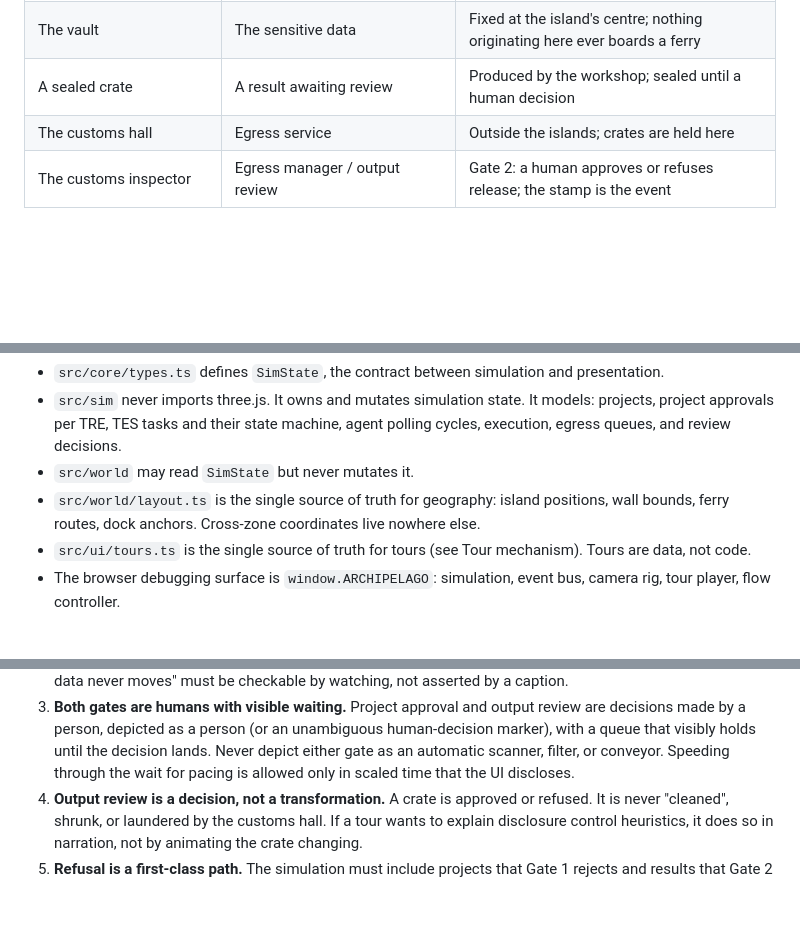
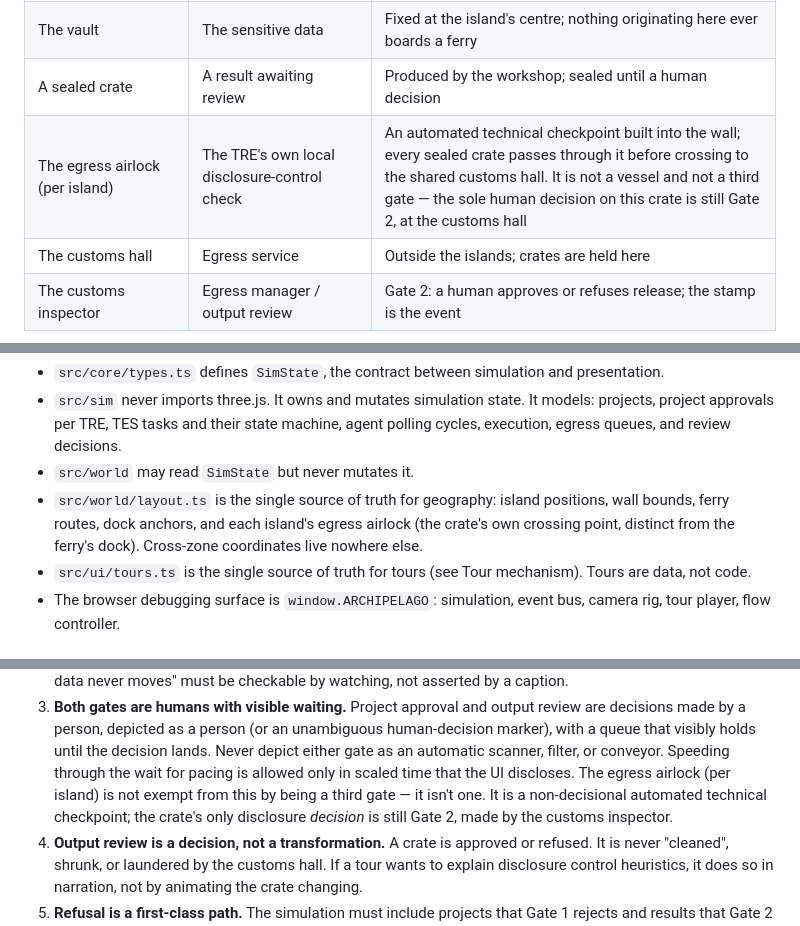
Before and after one commit to AndyRae/fed, a Markdown page: CLAUDE.md, 3 parts joined by grey strips. Rendered like a GitHub page; blank space fills up the shorter version.

Commit message:
docs: correct CLAUDE.md — add the per-TRE egress airlock
docs.federated-analytics.ac.uk's /federated_research_patterns/egress
page describes a dual-level egress structure this project's world-
metaphor table was missing: a local disclosure-control check at each
TRE's own boundary, separate from and prior to the shared/central
egress review. /five_safes_tes confirms "essential disclosure control
processes within TREs" as core to this specific weave, not an optional
extra. No official name was found beyond that phrase; "egress airlock"
is a world-metaphor name in the same register as "customs hall".

Worded carefully so it doesn't contradict honesty rule 3 ("both gates
are humans"): the airlock is a non-decisional automated technical
checkpoint, not a third gate — the sole disclosure decision on a crate
stays with the customs inspector at Gate 2. Per CLAUDE.md's own policy
("when this file and those docs disagree, the docs win and this file
gets a PR"), this is that PR.

```diff
--- a/CLAUDE.md
+++ b/CLAUDE.md
@@ -50,6 +50,7 @@ alternatives per-feature, because the geography *is* the argument:
 | The workshop | TES runner (Funnel in the reference implementation) | Where containers execute, inside the wall |
 | The vault | The sensitive data | Fixed at the island's centre; nothing originating here ever boards a ferry |
 | A sealed crate | A result awaiting review | Produced by the workshop; sealed until a human decision |
+| The egress airlock (per island) | The TRE's own local disclosure-control check | An automated technical checkpoint built into the wall; every sealed crate passes through it before crossing to the shared customs hall. It is not a vessel and not a third gate — the sole human decision on this crate is still Gate 2, at the customs hall |
 | The customs hall | Egress service | Outside the islands; crates are held here |
 | The customs inspector | Egress manager / output review | Gate 2: a human approves or refuses release; the stamp is the event |
 
@@ -81,8 +82,9 @@ src/
   decisions.
 - `src/world` may read `SimState` but never mutates it.
 - `src/world/layout.ts` is the single source of truth for geography: island
-  positions, wall bounds, ferry routes, dock anchors. Cross-zone coordinates
-  live nowhere else.
+  positions, wall bounds, ferry routes, dock anchors, and each island's
+  egress airlock (the crate's own crossing point, distinct from the ferry's
+  dock). Cross-zone coordinates live nowhere else.
 - `src/ui/tours.ts` is the single source of truth for tours (see Tour
   mechanism). Tours are data, not code.
 - The browser debugging surface is `window.ARCHIPELAGO`: simulation, event
@@ -132,7 +134,10 @@ the same review as prose.
    unambiguous human-decision marker), with a queue that visibly holds until
    the decision lands. Never depict either gate as an automatic scanner,
    filter, or conveyor. Speeding through the wait for pacing is allowed only
-   in scaled time that the UI discloses.
+   in scaled time that the UI discloses. The egress airlock (per island) is
+   not exempt from this by being a third gate — it isn't one. It is a
+   non-decisional automated technical checkpoint; the crate's only disclosure
+   *decision* is still Gate 2, made by the customs inspector.
 4. **Output review is a decision, not a transformation.** A crate is approved
    or refused. It is never "cleaned", shrunk, or laundered by the customs
    hall. If a tour wants to explain disclosure control heuristics, it does so
```
